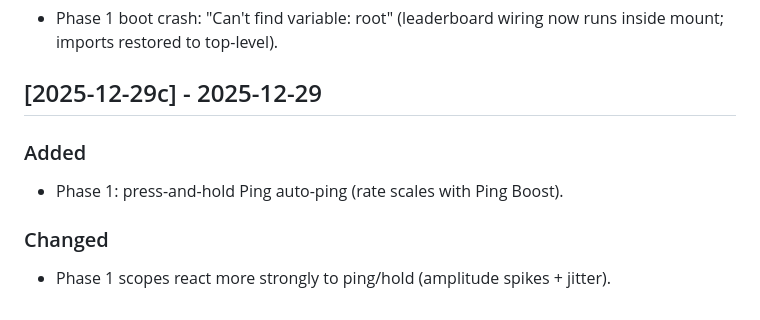
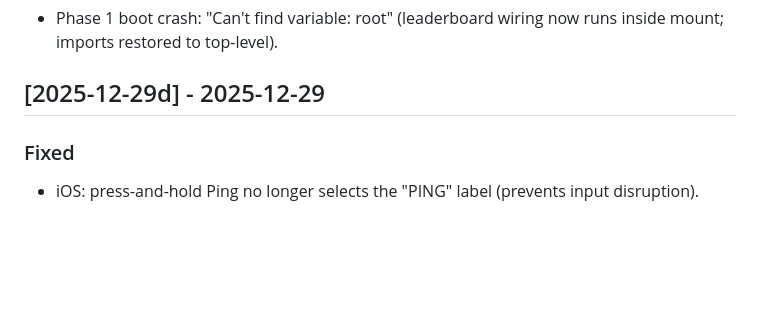
Before and after one commit to prymalchaos/Sygn1L2, a Markdown page: docs/CHANGELOG.md, the part around the change. Drawn GitHub-style; blank space fills up the shorter version.

```diff
--- a/docs/CHANGELOG.md
+++ b/docs/CHANGELOG.md
@@ -104,8 +104,6 @@
 ### Fixed
 - Phase 1 boot crash: "Can't find variable: root" (leaderboard wiring now runs inside mount; imports restored to top-level).
 
-## [2025-12-29c] - 2025-12-29
-### Added
-- Phase 1: press-and-hold Ping auto-ping (rate scales with Ping Boost).
-### Changed
-- Phase 1 scopes react more strongly to ping/hold (amplitude spikes + jitter).
+## [2025-12-29d] - 2025-12-29
+### Fixed
+- iOS: press-and-hold Ping no longer selects the "PING" label (prevents input disruption).
```
Also changed, not shown: docs/AUDIT.md (added, +22 -0 lines), docs/DEVLOG.md (+4 -10 lines).
